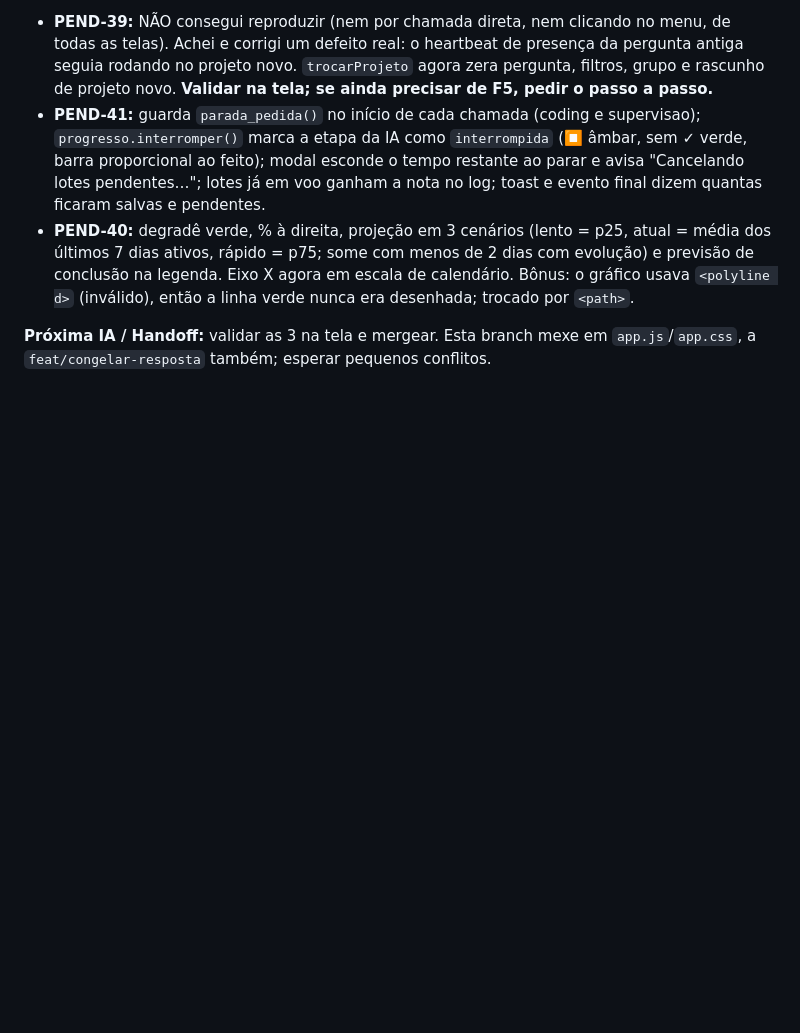
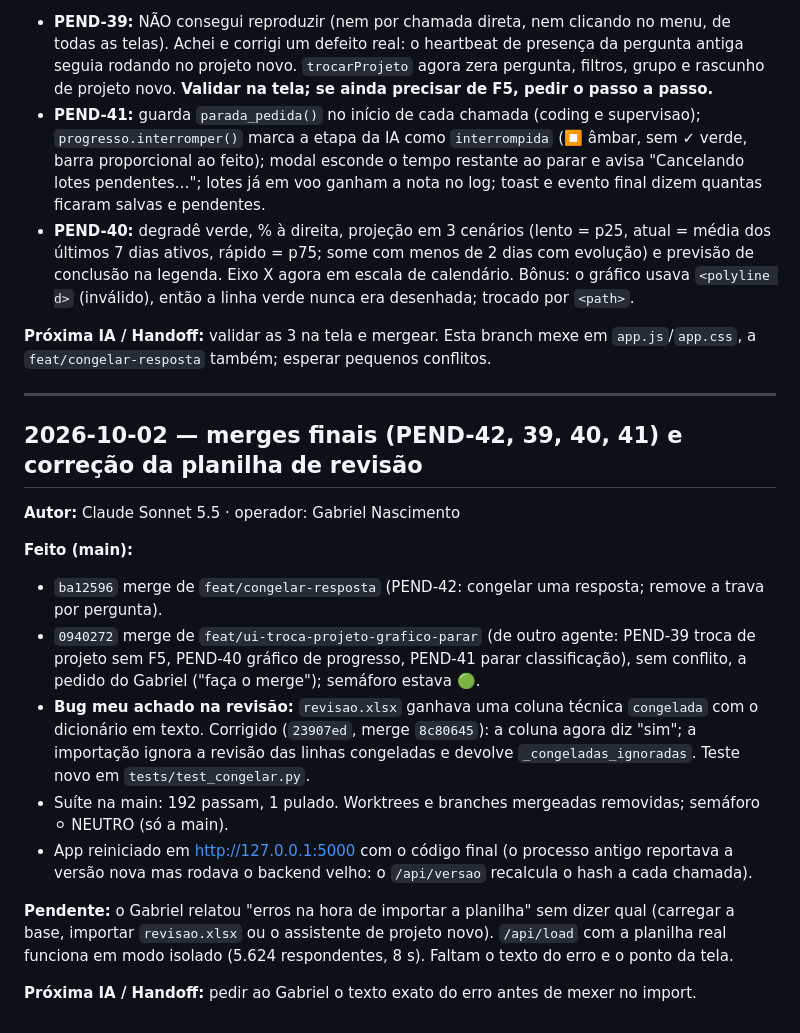
Before and after one commit to salomaozao/tabulador, a Markdown page: SESI_cat/.brain/dialogo_ias.md, the part around the change. Drawn GitHub-style; blank space fills up the shorter version.

Commit message:
docs(brain): handoff dos merges finais e do ajuste da planilha de revisao
Co-Authored-By: Claude Sonnet 5.5 <noreply@anthropic.com>

```diff
--- a/SESI_cat/.brain/dialogo_ias.md
+++ b/SESI_cat/.brain/dialogo_ias.md
@@ -1054,3 +1054,20 @@ Na implementação anterior (PEND-15), o cabeçalho `.q-cab` havia sido desancor
 - **PEND-40:** degradê verde, % à direita, projeção em 3 cenários (lento = p25, atual = média dos últimos 7 dias ativos, rápido = p75; some com menos de 2 dias com evolução) e previsão de conclusão na legenda. Eixo X agora em escala de calendário. Bônus: o gráfico usava `<polyline d>` (inválido), então a linha verde nunca era desenhada; trocado por `<path>`.
 
 **Próxima IA / Handoff:** validar as 3 na tela e mergear. Esta branch mexe em `app.js`/`app.css`, a `feat/congelar-resposta` também; esperar pequenos conflitos.
+
+---
+
+## 2026-10-02 — merges finais (PEND-42, 39, 40, 41) e correção da planilha de revisão
+
+**Autor:** Claude Sonnet 5.5 · operador: Gabriel Nascimento
+
+**Feito (main):**
+- `ba12596` merge de `feat/congelar-resposta` (PEND-42: congelar uma resposta; remove a trava por pergunta).
+- `0940272` merge de `feat/ui-troca-projeto-grafico-parar` (de outro agente: PEND-39 troca de projeto sem F5, PEND-40 gráfico de progresso, PEND-41 parar classificação), sem conflito, a pedido do Gabriel ("faça o merge"); semáforo estava 🟢.
+- **Bug meu achado na revisão:** `revisao.xlsx` ganhava uma coluna técnica `congelada` com o dicionário em texto. Corrigido (`23907ed`, merge `8c80645`): a coluna agora diz "sim"; a importação ignora a revisão das linhas congeladas e devolve `_congeladas_ignoradas`. Teste novo em `tests/test_congelar.py`.
+- Suíte na main: 192 passam, 1 pulado. Worktrees e branches mergeadas removidas; semáforo ⚪ NEUTRO (só a main).
+- App reiniciado em http://127.0.0.1:5000 com o código final (o processo antigo reportava a versão nova mas rodava o backend velho: o `/api/versao` recalcula o hash a cada chamada).
+
+**Pendente:** o Gabriel relatou "erros na hora de importar a planilha" sem dizer qual (carregar a base, importar `revisao.xlsx` ou o assistente de projeto novo). `/api/load` com a planilha real funciona em modo isolado (5.624 respondentes, 8 s). Faltam o texto do erro e o ponto da tela.
+
+**Próxima IA / Handoff:** pedir ao Gabriel o texto exato do erro antes de mexer no import.
```
